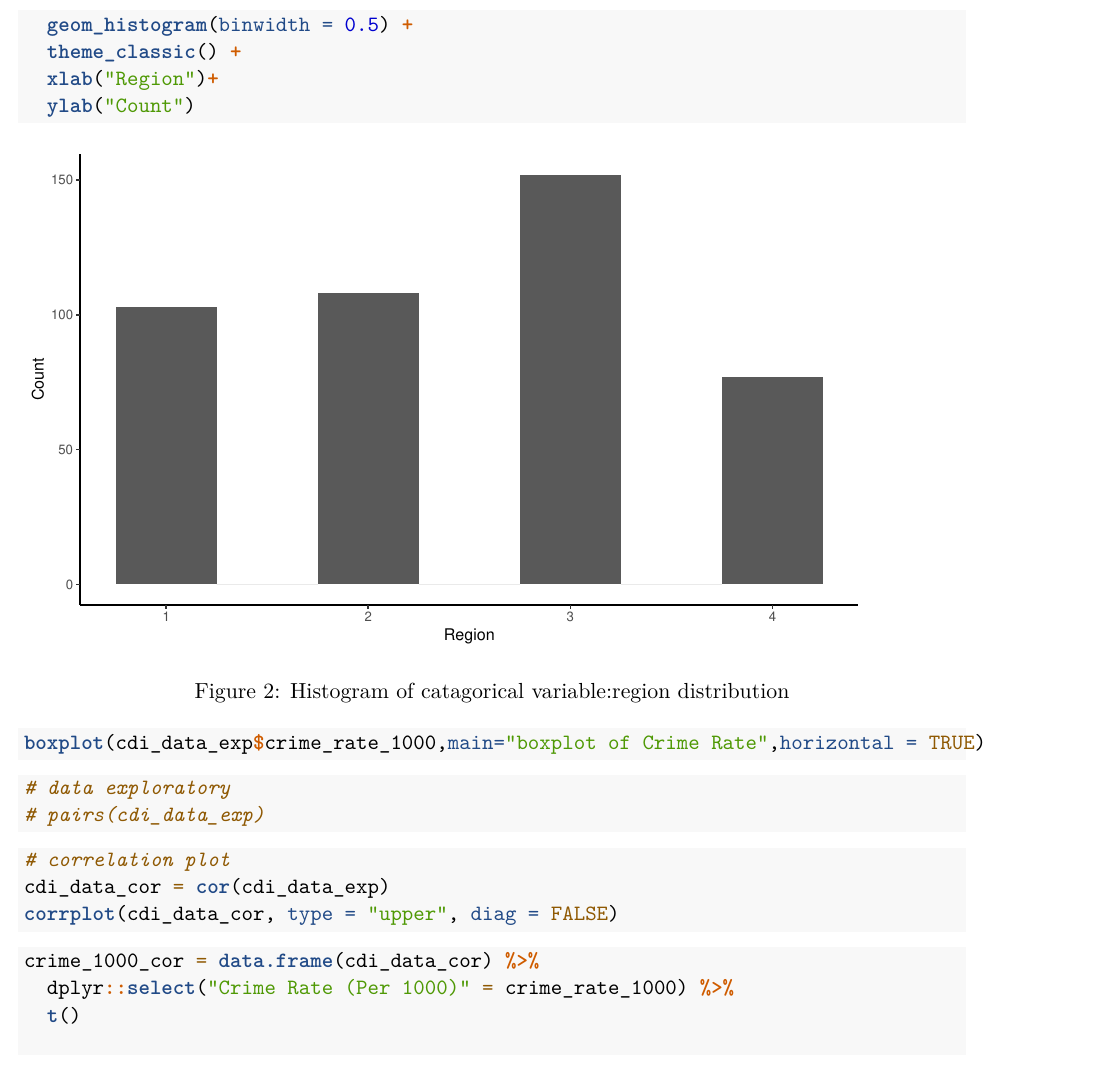
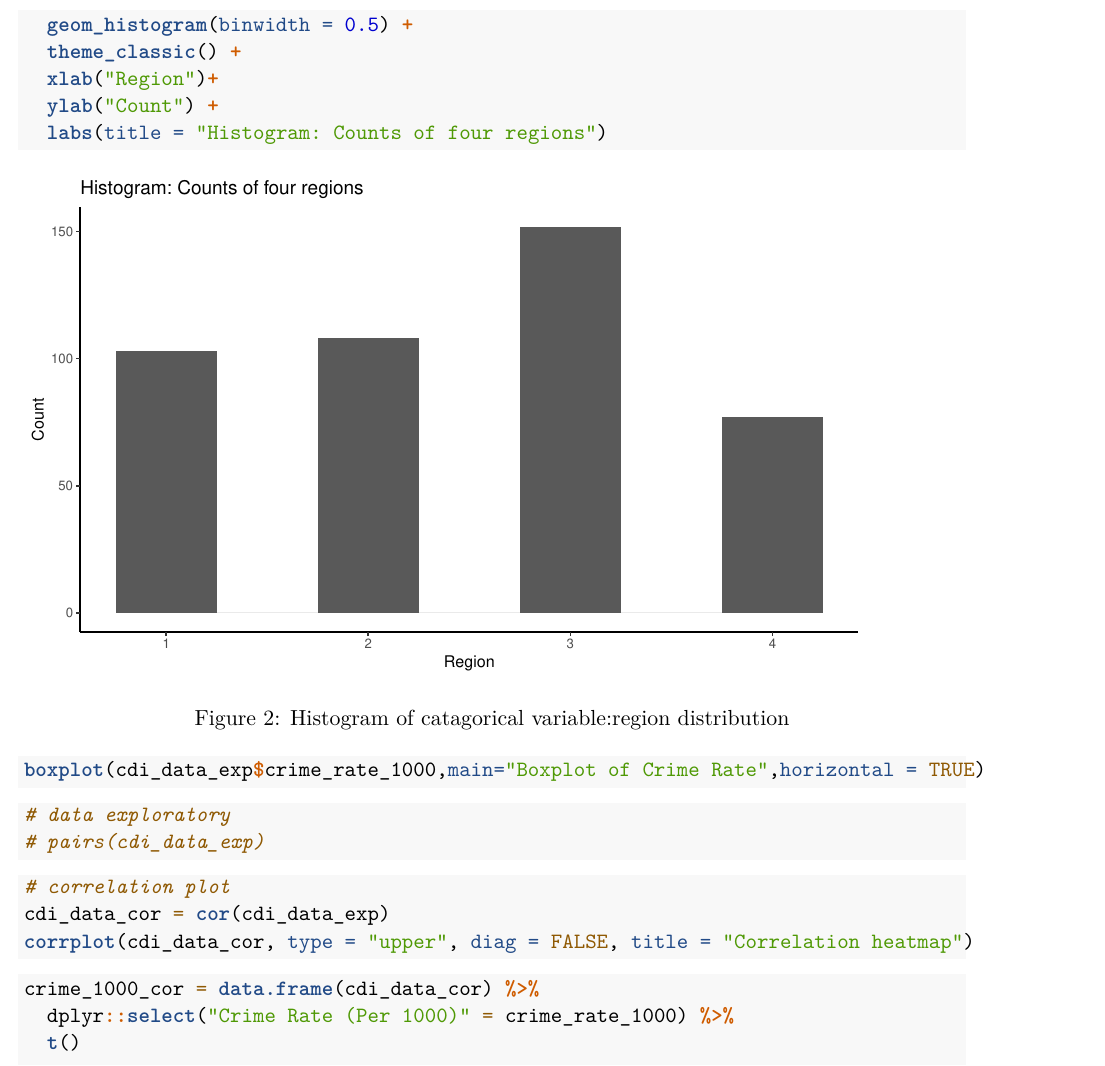
Before and after one commit to wyshanw/bm_final_project, an R Markdown document (main.Rmd): part of page 3 of 19, cut so that both start at the same text. Rendered offline with R 4.5, knitr and Pandoc, then LaTeX, with nearby package versions; column names are cleaned by a stand-in for the janitor package.

Commit message:
captions; margin

````diff
--- a/main.Rmd
+++ b/main.Rmd
@@ -96,12 +96,13 @@ ggplot(cdi_data,aes(region)) +
   geom_histogram(binwidth = 0.5) +
   theme_classic() +
   xlab("Region")+
-  ylab("Count")
+  ylab("Count") +
+  labs(title = "Histogram: Counts of four regions")
 ```
 
 
 ```{r, fig.cap="\\label{fig:figs}boxplot of dependent variable: crime rate"}
-boxplot(cdi_data_exp$crime_rate_1000,main="boxplot of Crime Rate",horizontal = TRUE)
+boxplot(cdi_data_exp$crime_rate_1000,main="Boxplot of Crime Rate",horizontal = TRUE)
 ```
 
 
@@ -114,7 +115,7 @@ boxplot(cdi_data_exp$crime_rate_1000,main="boxplot of Crime Rate",horizontal = T
 ```{r, fig.cap="\\label{fig:figs}Correlation heatmap"}
 # correlation plot
 cdi_data_cor = cor(cdi_data_exp)
-corrplot(cdi_data_cor, type = "upper", diag = FALSE)
+corrplot(cdi_data_cor, type = "upper", diag = FALSE, title = "Correlation heatmap")
 ```
 
 
````
Also changed, not shown: main.Rmd (6 more changed lines), 2 other files.
